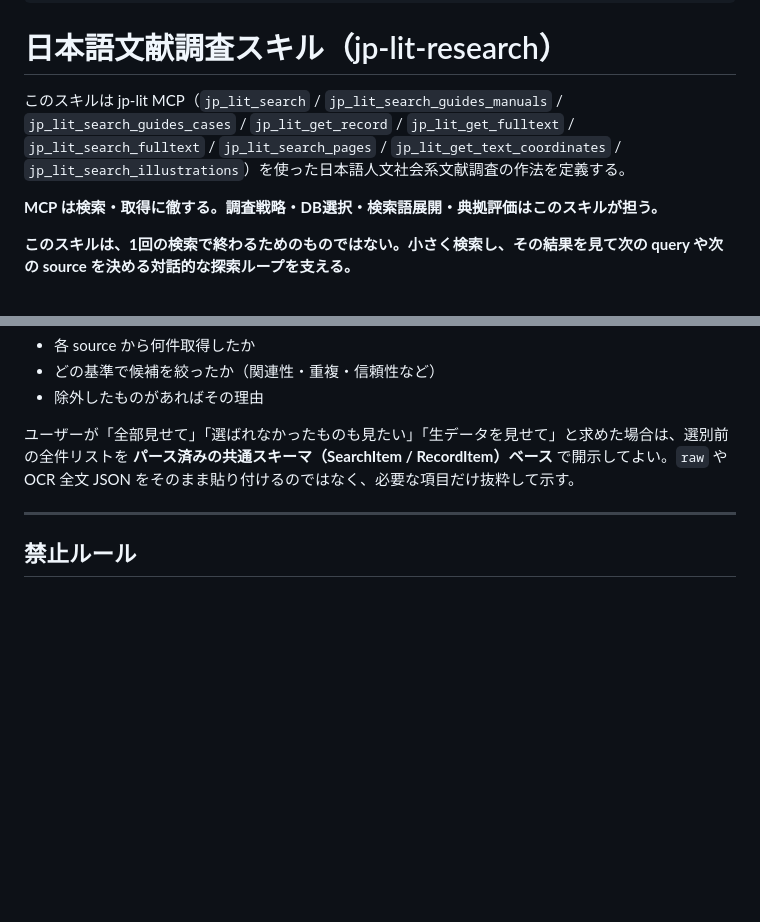
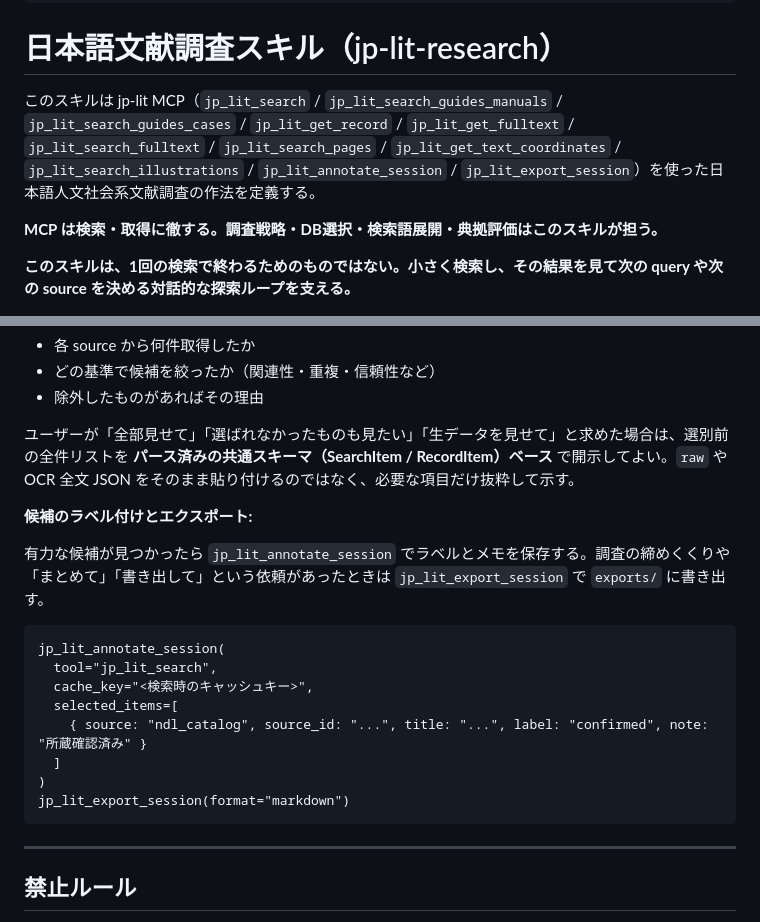
Before and after one commit to itarunnn/jp-lit-mcp, a Markdown page: skills/jp-lit-research/SKILL.md, 2 parts joined by grey strips. Rendered like a GitHub page; blank space fills up the shorter version.

Commit message:
docs: add annotate_session and export_session to jp-lit-research skill
List jp_lit_annotate_session and jp_lit_export_session in the tool
inventory and add usage guidance for labelling and exporting candidates.

Co-Authored-By: Claude Sonnet 4.6 <noreply@anthropic.com>

````diff
--- a/skills/jp-lit-research/SKILL.md
+++ b/skills/jp-lit-research/SKILL.md
@@ -9,7 +9,7 @@ description: >-
 
 # 日本語文献調査スキル（jp-lit-research）
 
-このスキルは jp-lit MCP（`jp_lit_search` / `jp_lit_search_guides_manuals` / `jp_lit_search_guides_cases` / `jp_lit_get_record` / `jp_lit_get_fulltext` / `jp_lit_search_fulltext` / `jp_lit_search_pages` / `jp_lit_get_text_coordinates` / `jp_lit_search_illustrations`）を使った日本語人文社会系文献調査の作法を定義する。
+このスキルは jp-lit MCP（`jp_lit_search` / `jp_lit_search_guides_manuals` / `jp_lit_search_guides_cases` / `jp_lit_get_record` / `jp_lit_get_fulltext` / `jp_lit_search_fulltext` / `jp_lit_search_pages` / `jp_lit_get_text_coordinates` / `jp_lit_search_illustrations` / `jp_lit_annotate_session` / `jp_lit_export_session`）を使った日本語人文社会系文献調査の作法を定義する。
 
 **MCP は検索・取得に徹する。調査戦略・DB選択・検索語展開・典拠評価はこのスキルが担う。**
 
@@ -158,6 +158,21 @@ description: >-
 
 ユーザーが「全部見せて」「選ばれなかったものも見たい」「生データを見せて」と求めた場合は、選別前の全件リストを **パース済みの共通スキーマ（SearchItem / RecordItem）ベース** で開示してよい。`raw` や OCR 全文 JSON をそのまま貼り付けるのではなく、必要な項目だけ抜粋して示す。
 
+**候補のラベル付けとエクスポート:**
+
+有力な候補が見つかったら `jp_lit_annotate_session` でラベルとメモを保存する。調査の締めくくりや「まとめて」「書き出して」という依頼があったときは `jp_lit_export_session` で `exports/` に書き出す。
+
+```
+jp_lit_annotate_session(
+  tool="jp_lit_search",
+  cache_key="<検索時のキャッシュキー>",
+  selected_items=[
+    { source: "ndl_catalog", source_id: "...", title: "...", label: "confirmed", note: "所蔵確認済み" }
+  ]
+)
+jp_lit_export_session(format="markdown")
+```
+
 ---
 
 ## 禁止ルール
````
Also changed, not shown: 1 other file.
